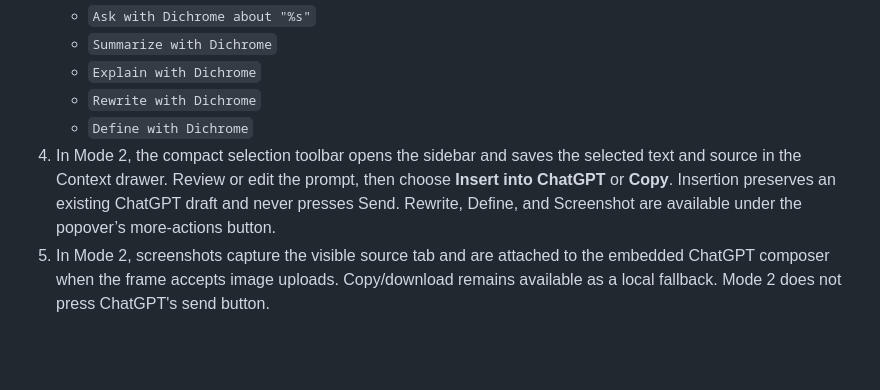
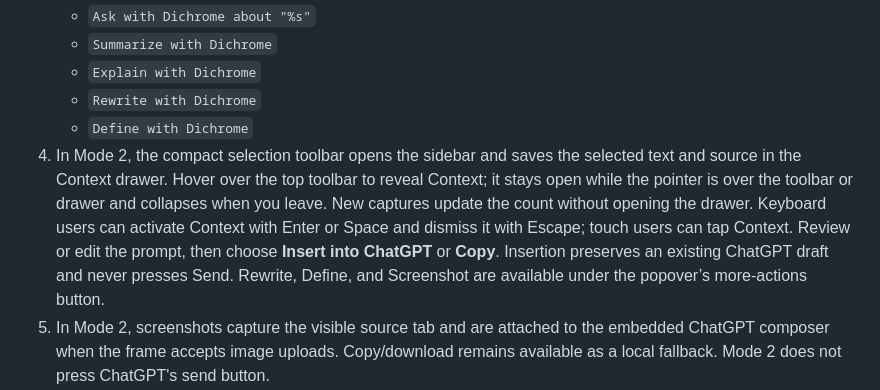
Before and after one commit to SillySerpent/Dichrome, a Markdown page: README.md, the part around the change. GitHub-like rendering; blank space fills up the shorter version.

Commit message:
Document hover access to the context drawer

```diff
--- a/README.md
+++ b/README.md
@@ -18,7 +18,7 @@ Dichrome is intentionally UI-driven. It does not use the OpenAI API and does not
    - `Explain with Dichrome`
    - `Rewrite with Dichrome`
    - `Define with Dichrome`
-4. In Mode 2, the compact selection toolbar opens the sidebar and saves the selected text and source in the Context drawer. Review or edit the prompt, then choose **Insert into ChatGPT** or **Copy**. Insertion preserves an existing ChatGPT draft and never presses Send. Rewrite, Define, and Screenshot are available under the popover’s more-actions button.
+4. In Mode 2, the compact selection toolbar opens the sidebar and saves the selected text and source in the Context drawer. Hover over the top toolbar to reveal Context; it stays open while the pointer is over the toolbar or drawer and collapses when you leave. New captures update the count without opening the drawer. Keyboard users can activate Context with Enter or Space and dismiss it with Escape; touch users can tap Context. Review or edit the prompt, then choose **Insert into ChatGPT** or **Copy**. Insertion preserves an existing ChatGPT draft and never presses Send. Rewrite, Define, and Screenshot are available under the popover’s more-actions button.
 5. In Mode 2, screenshots capture the visible source tab and are attached to the embedded ChatGPT composer when the frame accepts image uploads. Copy/download remains available as a local fallback. Mode 2 does not press ChatGPT's send button.
 6. Use the sidebar options menu → `Mode settings` to switch modes. Switching into Mode 1 requires acknowledging the early beta warning. Switching away from Mode 1 is blocked while a Mode 1 request is active unless the user explicitly chooses to cancel that request.
 7. In Mode 1, the same context-menu, selection-popover, screenshot, and selected-text shortcut entrypoints route into the original Dichrome hidden-automation pipeline.
```
